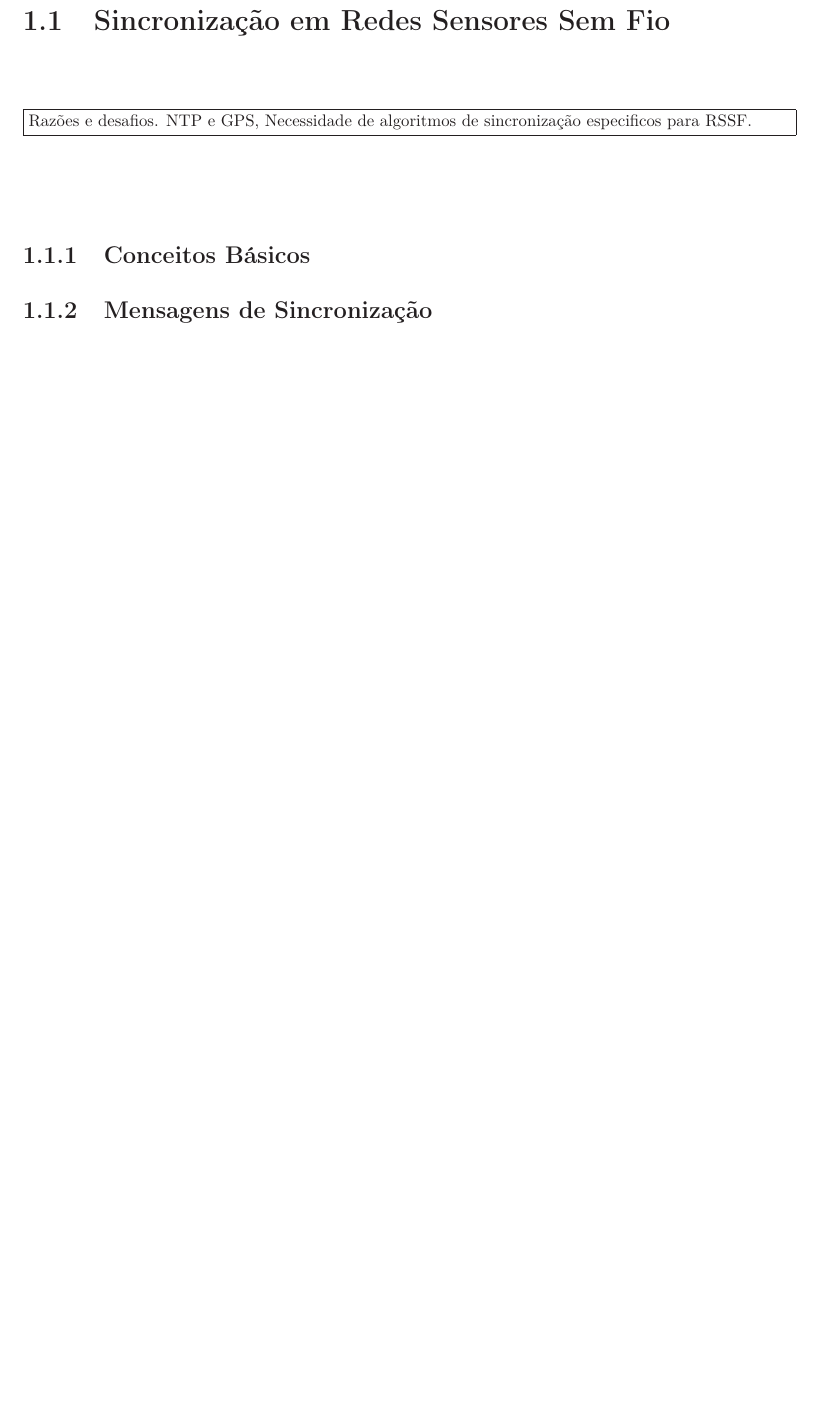
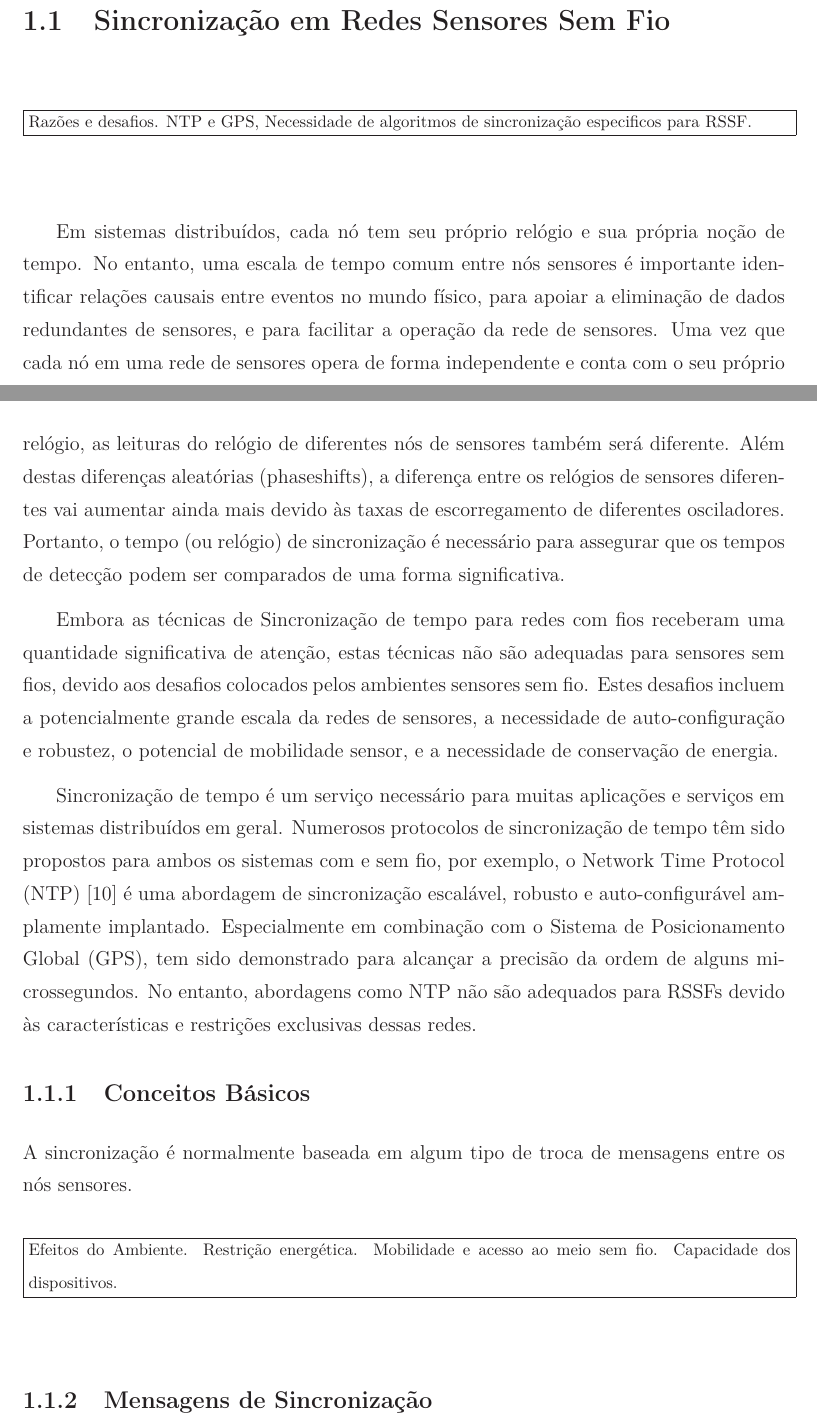
Before and after one commit to leonardovasconcelos/dissertacao, a LaTeX thesis (tese.tex, which reads capitulo1/cap1.tex): part of page 15 of 29 before the commit and two parts of pages 15 and 16 of 31 after it, the two joined at a grey line, cut so that both start at the same text, the shorter picture padded with empty space. Compiled offline with LaTeX, dvips and Ghostscript; the source files are stored in an older character set and shown here as Unicode; a LaTeX package or settings file that is missing is left out.

Commit message:
update cap1

```diff
--- a/capitulo1/cap1.tex
+++ b/capitulo1/cap1.tex
@@ -23,8 +25,22 @@ Algumas dessas aplicações requerem mecanismos de sincronização de tempo com
     NTP e GPS, Necessidade de algoritmos de sincronização especificos para RSSF.
 }
 
+Em sistemas distribuídos, cada nó tem seu próprio relógio e sua própria noção de tempo. No entanto, uma escala de tempo comum entre nós sensores é importante identificar relações causais entre eventos no mundo físico, para apoiar a eliminação de dados redundantes de sensores, e para facilitar a operação da rede de sensores. Uma vez que cada nó em uma rede de sensores opera de forma independente e conta com o seu próprio relógio, as leituras do relógio de diferentes nós de sensores também será diferente. Além destas diferenças aleatórias (phaseshifts), a diferença entre os relógios de sensores diferentes vai aumentar ainda mais devido às taxas de escorregamento de diferentes osciladores. Portanto, o tempo (ou relógio) de sincronização é necessário para assegurar que os tempos de detecção podem ser comparados de uma forma significativa.
+
+Embora as técnicas de Sincronização de tempo para redes com fios receberam uma quantidade significativa de atenção, estas técnicas não são adequadas para sensores sem fios, devido aos desafios colocados pelos ambientes sensores sem fio. Estes desafios incluem a potencialmente grande escala da redes de sensores, a necessidade de auto-configuração e robustez, o potencial de mobilidade sensor, e a necessidade de conservação de energia.
+
+Sincronização de tempo é um serviço necessário para muitas aplicações e serviços em sistemas distribuídos em geral. Numerosos protocolos de sincronização de tempo têm sido propostos para ambos os sistemas com e sem fio, por exemplo, o Network Time Protocol (NTP) \cite{mills1991} é uma abordagem de sincronização escalável, robusto e auto-configurável amplamente implantado. Especialmente em combinação com o Sistema de Posicionamento Global (GPS), tem sido demonstrado para alcançar a precisão da ordem de alguns microssegundos. No entanto, abordagens como NTP não são adequados para RSSFs devido às características e restrições exclusivas dessas redes.
+
 %\section{Básico de Sincronização de Tempo}
 \subsection{Conceitos Básicos}
+A sincronização é normalmente baseada em algum tipo de troca de mensagens entre os nós sensores.
+
+\outline{
+     Efeitos do Ambiente.
+     Restrição energética.
+     Mobilidade e acesso ao meio sem fio.
+     Capacidade dos dispositivos.
+}
 
 \subsection{Mensagens de Sincronização}
 \outline{
```
Also changed, not shown: capitulo4/cap4.tex (+11 -0 lines), capitulo1/cap1.tex (2 more changed lines).
